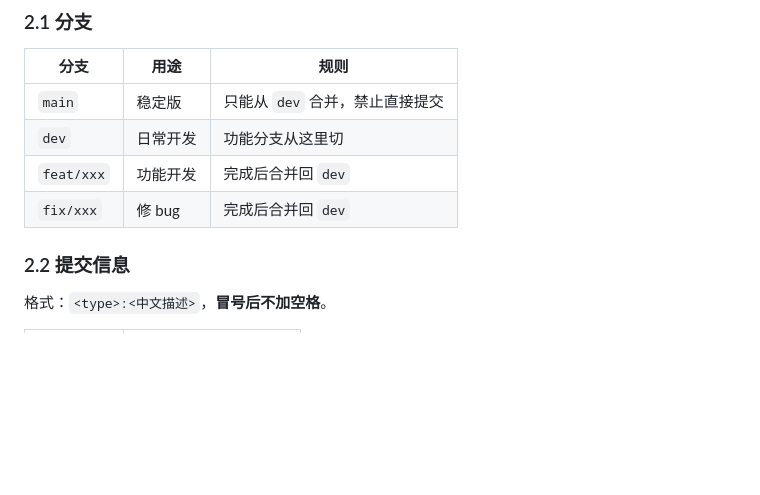
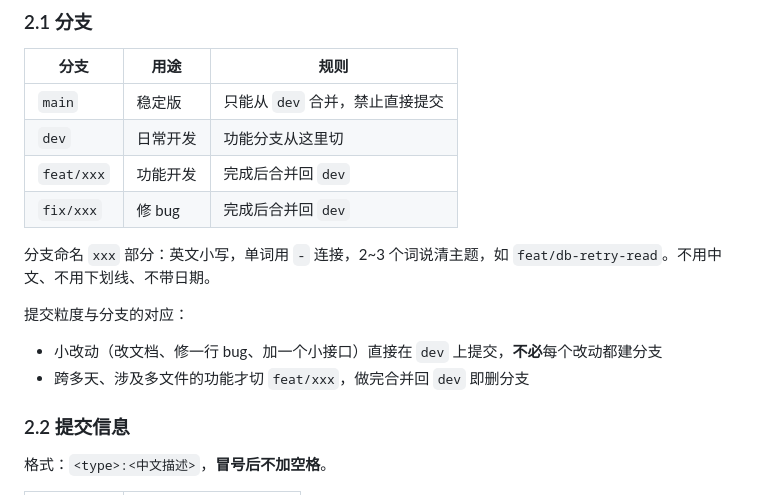
Before and after one commit to iamthh/HenanDiary, a Markdown page: docs/开发规范.md, the part around one of its changes. Rendered like a GitHub page; blank space fills up the shorter version.

Commit message:
docs:补充分支命名规范与小改动免建分支约定

```diff
--- a/docs/开发规范.md
+++ b/docs/开发规范.md
@@ -62,6 +62,13 @@ except:
 | `dev` | 日常开发 | 功能分支从这里切 |
 | `feat/xxx` | 功能开发 | 完成后合并回 `dev` |
 | `fix/xxx` | 修 bug | 完成后合并回 `dev` |
+
+分支命名 `xxx` 部分：英文小写，单词用 `-` 连接，2~3 个词说清主题，如 `feat/db-retry-read`。不用中文、不用下划线、不带日期。
+
+提交粒度与分支的对应：
+
+- 小改动（改文档、修一行 bug、加一个小接口）直接在 `dev` 上提交，**不必**每个改动都建分支
+- 跨多天、涉及多文件的功能才切 `feat/xxx`，做完合并回 `dev` 即删分支
 
 ### 2.2 提交信息
 
```
Also changed, not shown: other parts of docs/开发规范.md (+1 -1 lines).
